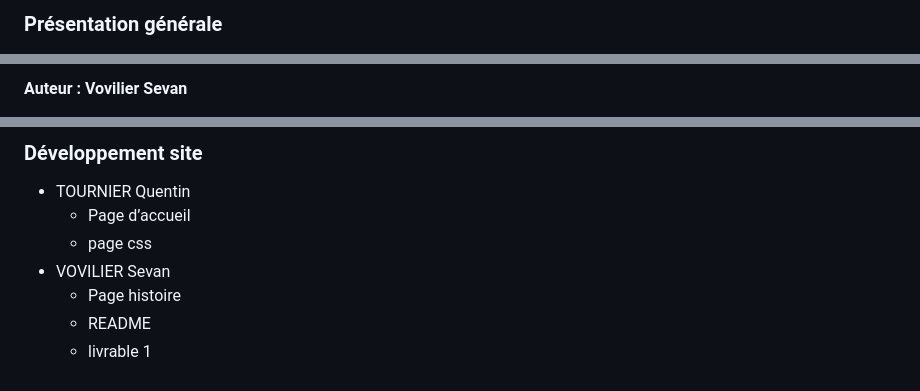
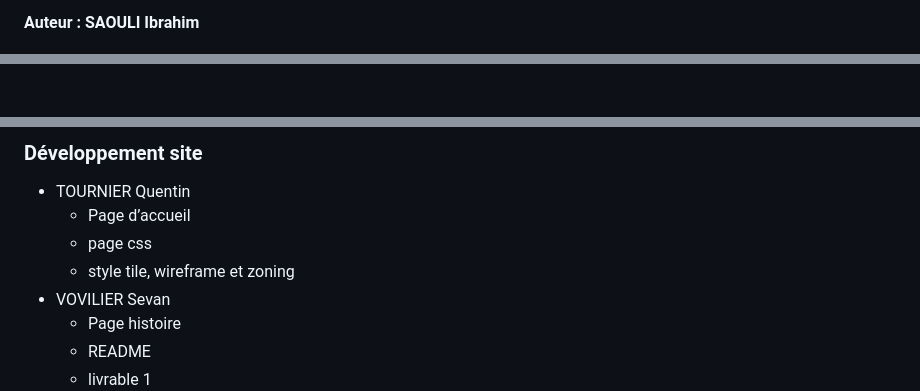
Before and after one commit to iibhm/SAE-site-blablacar, a Markdown page: README.md, 3 parts joined by grey strips. GitHub-like rendering.

```diff
--- a/README.md
+++ b/README.md
@@ -49,3 +84,3 @@ ou
 
-### Présentation générale
+**Auteur : SAOULI Ibrahim**
 
@@ -53,3 +88,2 @@ ou
 
-**Auteur : Vovilier Sevan**
 
@@ -77,6 +137,7 @@ Vérification W3C : [Détail ICI](https://validator.w3.org/nu/?doc=https%3A%2F%2
 - TOURNIER Quentin
   - Page d’accueil
   - page css
+  - style tile, wireframe et zoning
 - VOVILIER Sevan
   - Page histoire
   - README
```
Also changed, not shown: other parts of README.md (+71 -8 lines).
